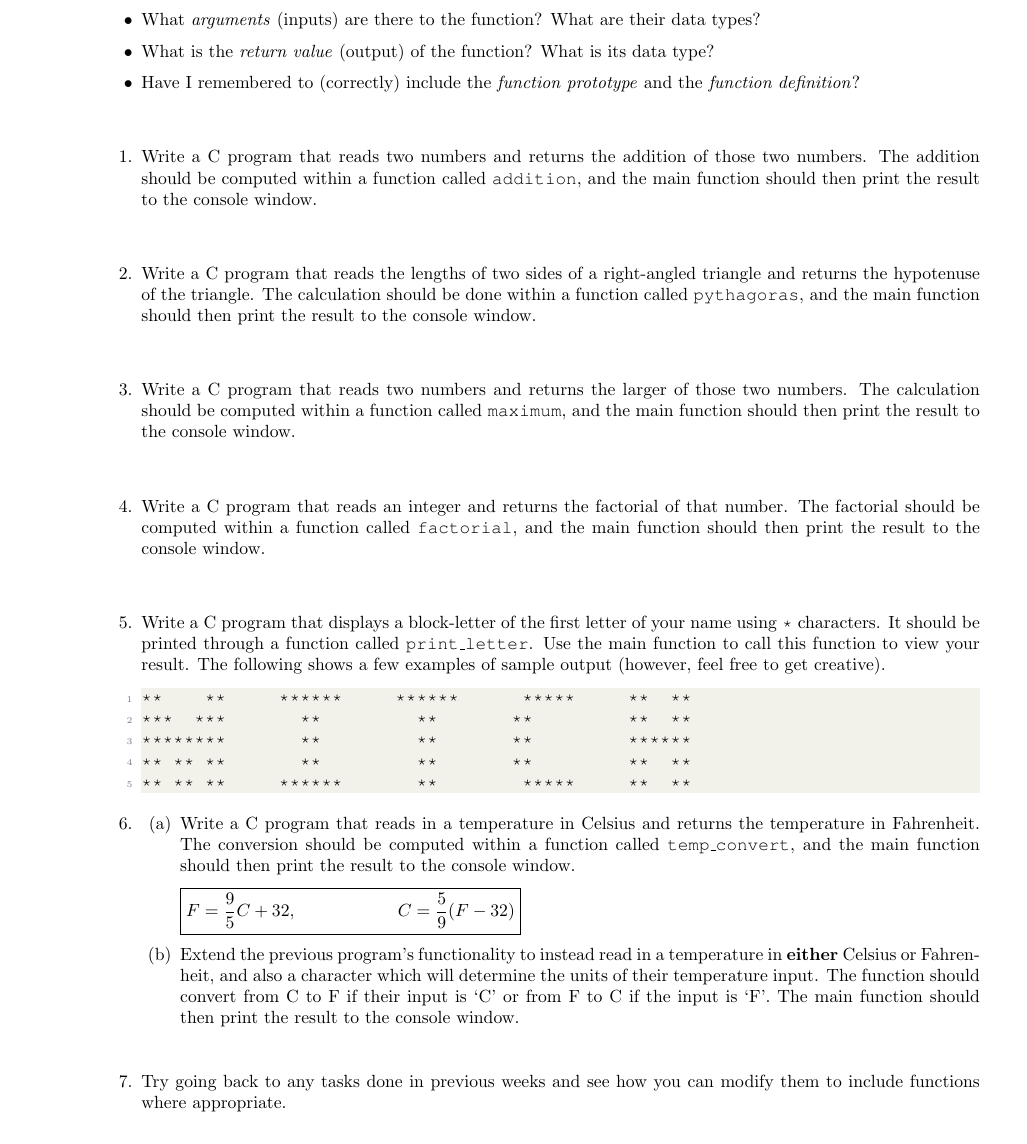
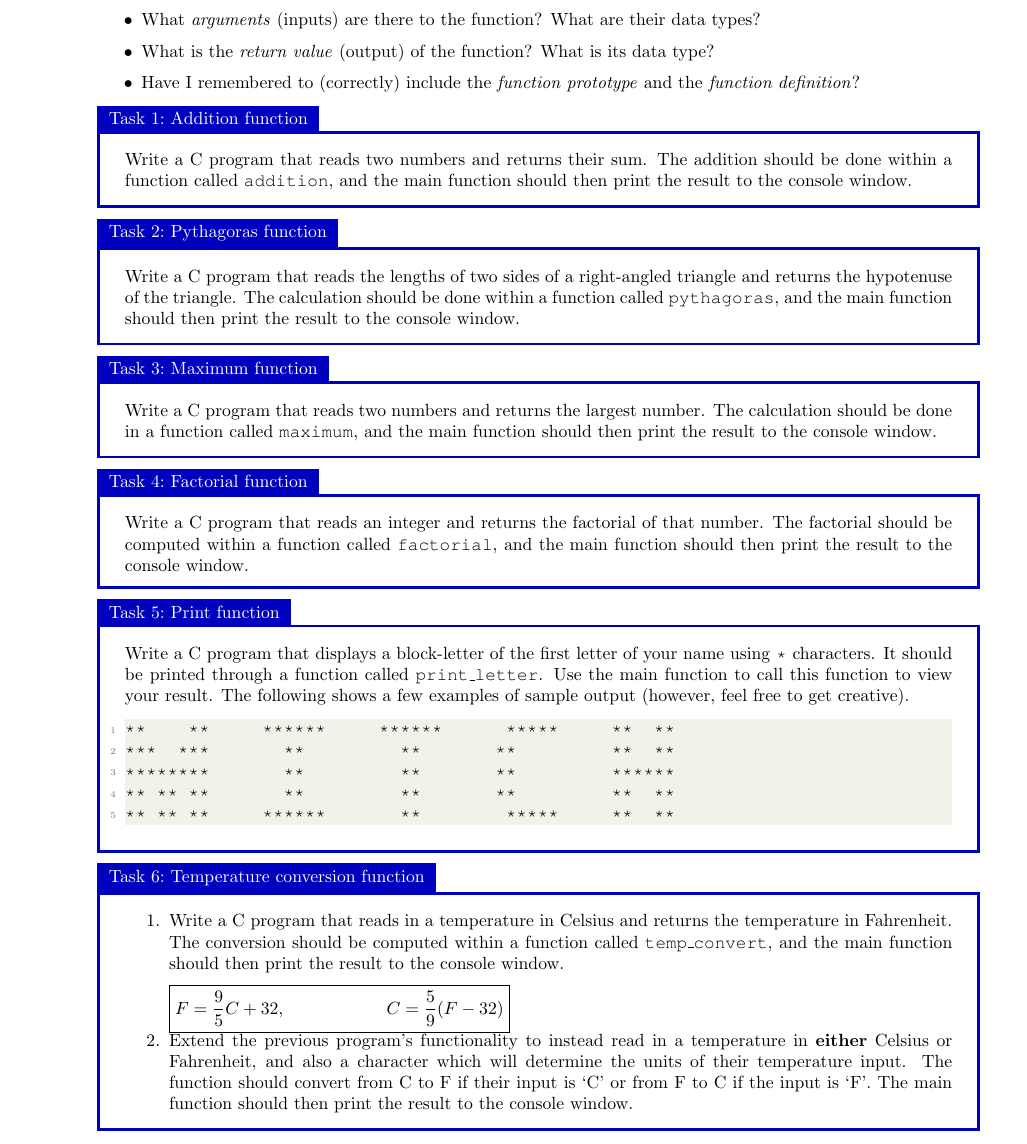
Before and after one commit to mdeltoer/engg1003-PASS, a LaTeX document (Wk5_Ssn4.tex): part of page 2 of 2, cut so that both start at the same text. Compiled offline with pdfLaTeX.

Commit message:
Tasks updated

```diff
--- a/Wk5_Ssn4.tex
+++ b/Wk5_Ssn4.tex
@@ -74,7 +74,7 @@ Some things to consider when using functions within your program:
 \begin{itemize}
 \item What \textit{arguments} (inputs) are there to the function? What are their data types?
 \item What is the \textit{return value} (output) of the function? What is its data type?
-\item Have I remembered to (correctly) include the \textit{function prototype} and the \textit{function definition}? \\[12pt]
+\item Have I remembered to (correctly) include the \textit{function prototype} and the \textit{function definition}?
 \end{itemize}
 
 %A summary of some quick tips:
@@ -84,16 +84,24 @@ Some things to consider when using functions within your program:
 %\item A \texttt{while} loop can be used to execute a block of code either indefinitely, or it can be used like a \texttt{for} loop.\\[12pt]
 %\end{itemize}
 
-\begin{enumerate}[resume]
-\item Write a C program that reads two numbers and returns the addition of those two numbers. The addition should be computed within a function called \texttt{addition}, and the main function should then print the result to the console window. \\[12pt]
+\begin{task}{Addition function}{}
+Write a C program that reads two numbers and returns their sum. The addition should be done within a function called \texttt{addition}, and the main function should then print the result to the console window.
+\end{task}
 
-\item Write a C program that reads the lengths of two sides of a right-angled triangle and returns the hypotenuse of the triangle. The calculation should be done within a function called \texttt{pythagoras}, and the main function should then print the result to the console window. \\[12pt]
+\begin{task}{Pythagoras function}{}
+Write a C program that reads the lengths of two sides of a right-angled triangle and returns the hypotenuse of the triangle. The calculation should be done within a function called \texttt{pythagoras}, and the main function should then print the result to the console window.
+\end{task}
 
-\item Write a C program that reads two numbers and returns the larger of those two numbers. The calculation should be computed within a function called \texttt{maximum}, and the main function should then print the result to the console window. \\[12pt]
+\begin{task}{Maximum function}{}
+Write a C program that reads two numbers and returns the largest number. The calculation should be done in a function called \texttt{maximum}, and the main function should then print the result to the console window.
+\end{task}
 
-\item Write a C program that reads an integer and returns the factorial of that number. The factorial should be computed within a function called \texttt{factorial}, and the main function should then print the result to the console window. \\[12pt]
+\begin{task}{Factorial function}{}
+Write a C program that reads an integer and returns the factorial of that number. The factorial should be computed within a function called \texttt{factorial}, and the main function should then print the result to the console window.
+\end{task}
 
-\item Write a C program that displays a block-letter of the first letter of your name using \texttt{*} characters. It should be printed through a function called \texttt{print\textunderscore letter}. Use the main function to call this function to view your result. The following shows a few examples of sample output (however, feel free to get creative).
+\begin{task}{Print function}{}
+Write a C program that displays a block-letter of the first letter of your name using \texttt{*} characters. It should be printed through a function called \texttt{print\textunderscore letter}. Use the main function to call this function to view your result. The following shows a few examples of sample output (however, feel free to get creative).
 \begin{lstlisting}[style=CStyle]
 **    **     ******     ******      *****     **  **
 ***  ***       **         **       **         **  **
@@ -101,20 +109,18 @@ Some things to consider when using functions within your program:
 ** ** **       **         **       **         **  **
 ** ** **     ******       **        *****     **  **
 \end{lstlisting}
-\item
+\end{task}
+
+\begin{task}{Temperature conversion function}{}
 	\begin{enumerate}
 	\item Write a C program that reads in a temperature in Celsius and returns the temperature in Fahrenheit. The conversion should be computed within a function called \texttt{temp\textunderscore convert}, and the main function should then print the result to the console window. \\[6pt]
 	\boxed{F = \dfrac{9}{5}C + 32,  \hspace*{2cm} C = \dfrac{5}{9}(F-32)}
-	\item Extend the previous program's functionality to instead read in a temperature in \textbf{either} Celsius or Fahrenheit, and also a character which will determine the units of their temperature input. The function should convert from C to F if their input is `C' or from F to C if the input is `F'. The main function should then print the result to the console window. \\[6pt]
+	\item Extend the previous program's functionality to instead read in a temperature in \textbf{either} Celsius or Fahrenheit, and also a character which will determine the units of their temperature input. The function should convert from C to F if their input is `C' or from F to C if the input is `F'. The main function should then print the result to the console window.
 	\end{enumerate}
+\end{task}
 
-\item Try going back to any tasks done in previous weeks and see how you can modify them to include functions where appropriate.
-
-
-
-
-
-
-\end{enumerate}
+%\begin{task}{Modify previous labs}{}
+%Try going back to any tasks done in previous weeks and see how you can modify them to include functions where appropriate.
+%\end{task}
 
 \end{document}
```
Also changed, not shown: Wk4_Ssn3.tex (+16 -13 lines), Wk4_Ssn3.pdf, Wk5_Ssn4.pdf.
